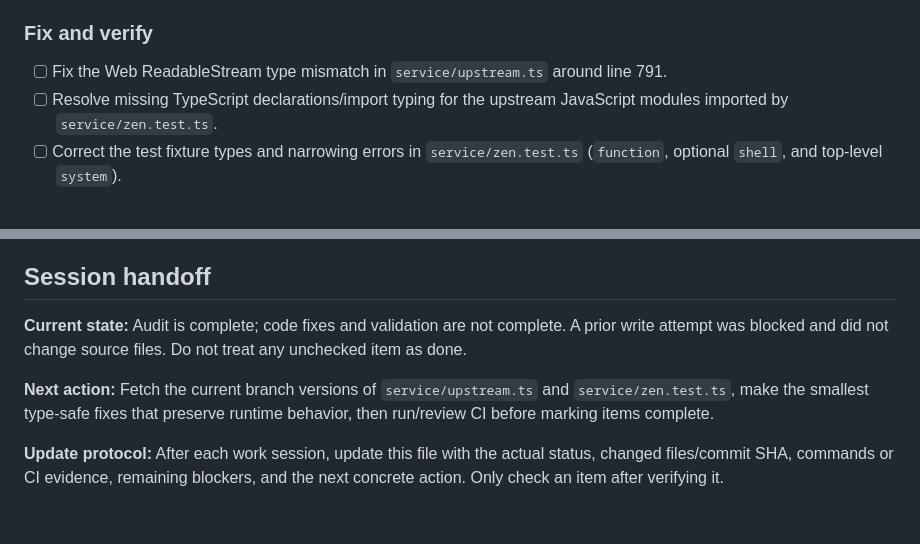
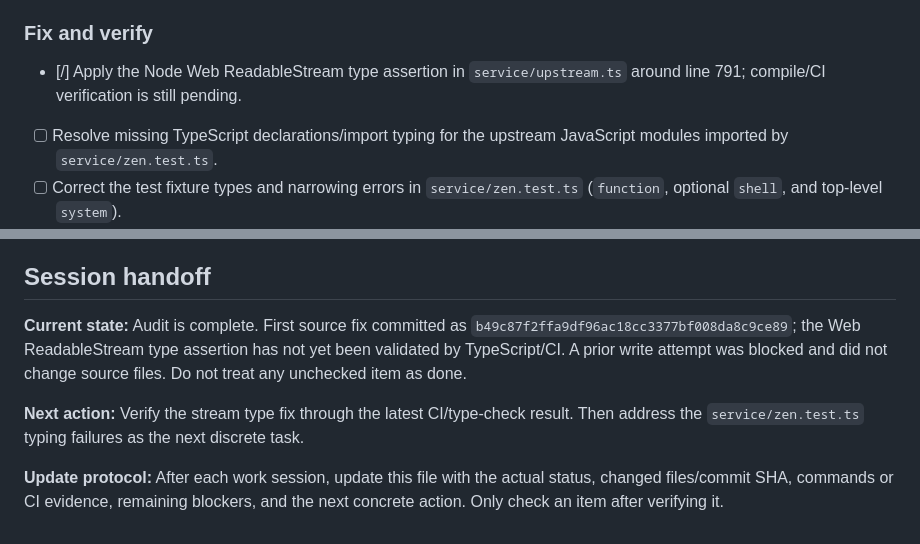
Before and after one commit to Yoganataa/blackrouter, a Markdown page: task/PR-2-stabilize-validation.md, 2 parts joined by grey strips. Rendered like a GitHub page.

Commit message:
docs: checkpoint first type fix pending validation

```diff
--- a/task/PR-2-stabilize-validation.md
+++ b/task/PR-2-stabilize-validation.md
@@ -25,7 +25,7 @@ Use `goals.md` as the project source of truth and follow `BR-SCOPE-1.0`: MUST be
 - [x] Confirm unit tests and build were skipped by CI after type-check failed.
 
 ### Fix and verify
-- [ ] Fix the Web ReadableStream type mismatch in `service/upstream.ts` around line 791.
+- [/] Apply the Node Web ReadableStream type assertion in `service/upstream.ts` around line 791; compile/CI verification is still pending.
 - [ ] Resolve missing TypeScript declarations/import typing for the upstream JavaScript modules imported by `service/zen.test.ts`.
 - [ ] Correct the test fixture types and narrowing errors in `service/zen.test.ts` (`function`, optional `shell`, and top-level `system`).
 - [ ] Run `bun run type-check` and confirm it passes.
@@ -51,8 +51,8 @@ GitHub Actions run: `40325271651`; failing job: `121580233509`; workflow: `verif
 
 ## Session handoff
 
-**Current state:** Audit is complete; code fixes and validation are not complete. A prior write attempt was blocked and did not change source files. Do not treat any unchecked item as done.
+**Current state:** Audit is complete. First source fix committed as `b49c87f2ffa9df96ac18cc3377bf008da8c9ce89`; the Web ReadableStream type assertion has not yet been validated by TypeScript/CI. A prior write attempt was blocked and did not change source files. Do not treat any unchecked item as done.
 
-**Next action:** Fetch the current branch versions of `service/upstream.ts` and `service/zen.test.ts`, make the smallest type-safe fixes that preserve runtime behavior, then run/review CI before marking items complete.
+**Next action:** Verify the stream type fix through the latest CI/type-check result. Then address the `service/zen.test.ts` typing failures as the next discrete task.
 
 **Update protocol:** After each work session, update this file with the actual status, changed files/commit SHA, commands or CI evidence, remaining blockers, and the next concrete action. Only check an item after verifying it.
```
